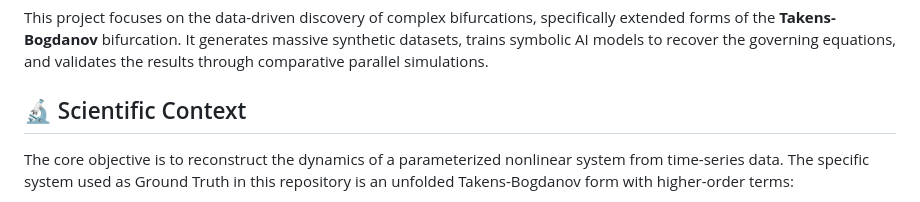
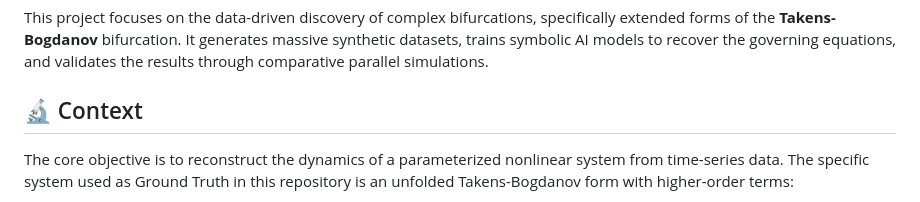
Before and after one commit to ariel-rojas/sindy-bifurcation-discovery, a Markdown page: readme.md, the part around the change. Drawn GitHub-style.

```diff
--- a/readme.md
+++ b/readme.md
@@ -9,7 +9,7 @@ A high-performance, modular pipeline for discovering parameter-dependent nonline
 
 This project focuses on the data-driven discovery of complex bifurcations, specifically extended forms of the **Takens-Bogdanov** bifurcation. It generates massive synthetic datasets, trains symbolic AI models to recover the governing equations, and validates the results through comparative parallel simulations.
 
-## 🔬 Scientific Context
+## 🔬 Context
 
 The core objective is to reconstruct the dynamics of a parameterized nonlinear system from time-series data. The specific system used as Ground Truth in this repository is an unfolded Takens-Bogdanov form with higher-order terms:
 
```
